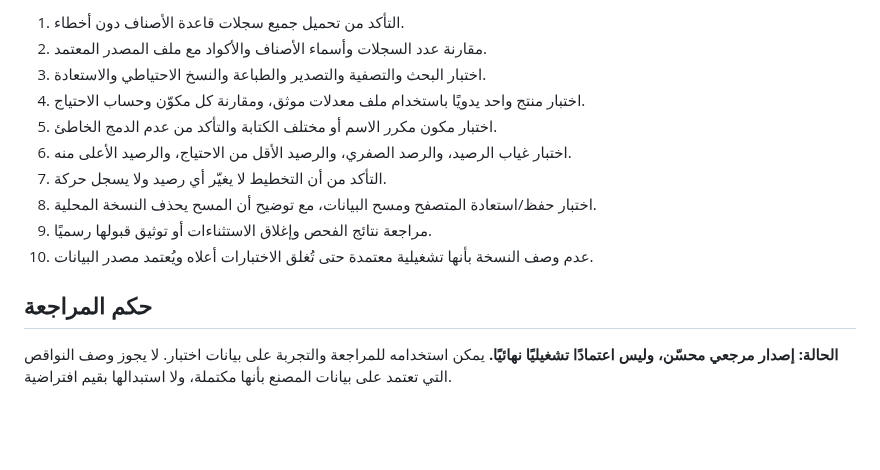
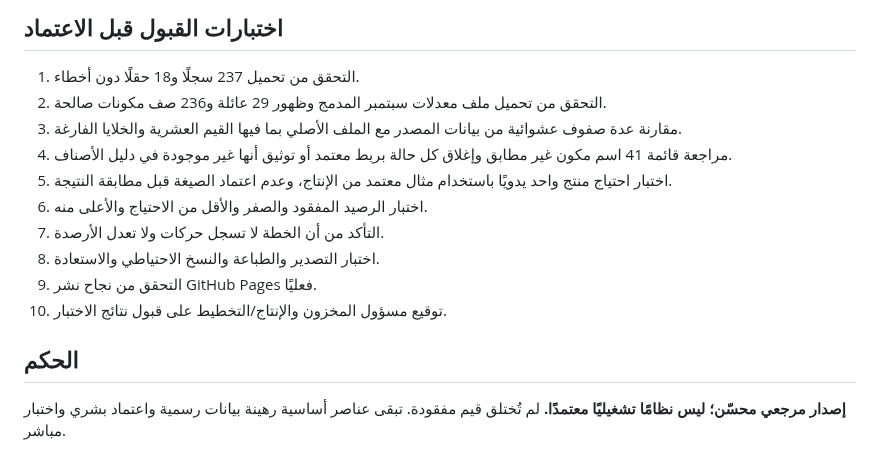
Before and after one commit to mtarkg2025-lang/ilock-inventory, a Markdown page: shadow-planning/DATA_GAP_AUDIT.md, the part around one of its changes. GitHub-like rendering; blank space fills up the shorter version.

```diff
--- a/shadow-planning/DATA_GAP_AUDIT.md
+++ b/shadow-planning/DATA_GAP_AUDIT.md
@@ -32,15 +56,15 @@
 
-1. التأكد من تحميل جميع سجلات قاعدة الأصناف دون أخطاء.
-2. مقارنة عدد السجلات وأسماء الأصناف والأكواد مع ملف المصدر المعتمد.
-3. اختبار البحث والتصفية والتصدير والطباعة والنسخ الاحتياطي والاستعادة.
-4. اختبار منتج واحد يدويًا باستخدام ملف معدلات موثق، ومقارنة كل مكوّن وحساب الاحتياج.
-5. اختبار مكون مكرر الاسم أو مختلف الكتابة والتأكد من عدم الدمج الخاطئ.
-6. اختبار غياب الرصيد، والرصد الصفري، والرصيد الأقل من الاحتياج، والرصيد الأعلى منه.
-7. التأكد من أن التخطيط لا يغيّر أي رصيد ولا يسجل حركة.
-8. اختبار حفظ/استعادة المتصفح ومسح البيانات، مع توضيح أن المسح يحذف النسخة المحلية.
-9. مراجعة نتائج الفحص وإغلاق الاستثناءات أو توثيق قبولها رسميًا.
-10. عدم وصف النسخة بأنها تشغيلية معتمدة حتى تُغلق الاختبارات أعلاه ويُعتمد مصدر البيانات.
+## اختبارات القبول قبل الاعتماد
+1. التحقق من تحميل 237 سجلًا و18 حقلًا دون أخطاء.
+2. التحقق من تحميل ملف معدلات سبتمبر المدمج وظهور 29 عائلة و236 صف مكونات صالحة.
+3. مقارنة عدة صفوف عشوائية من بيانات المصدر مع الملف الأصلي بما فيها القيم العشرية والخلايا الفارغة.
+4. مراجعة قائمة 41 اسم مكون غير مطابق وإغلاق كل حالة بربط معتمد أو توثيق أنها غير موجودة في دليل الأصناف.
+5. اختبار احتياج منتج واحد يدويًا باستخدام مثال معتمد من الإنتاج، وعدم اعتماد الصيغة قبل مطابقة النتيجة.
+6. اختبار الرصيد المفقود والصفر والأقل من الاحتياج والأعلى منه.
+7. التأكد من أن الخطة لا تسجل حركات ولا تعدل الأرصدة.
+8. اختبار التصدير والطباعة والنسخ الاحتياطي والاستعادة.
+9. التحقق من نجاح نشر GitHub Pages فعليًا.
+10. توقيع مسؤول المخزون والإنتاج/التخطيط على قبول نتائج الاختبار.
 
-## حكم المراجعة
-
-**الحالة: إصدار مرجعي محسّن، وليس اعتمادًا تشغيليًا نهائيًا.** يمكن استخدامه للمراجعة والتجربة على بيانات اختبار. لا يجوز وصف النواقص التي تعتمد على بيانات المصنع بأنها مكتملة، ولا استبدالها بقيم افتراضية.
+## الحكم
+**إصدار مرجعي محسّن؛ ليس نظامًا تشغيليًا معتمدًا.** لم تُختلق قيم مفقودة. تبقى عناصر أساسية رهينة بيانات رسمية واعتماد بشري واختبار مباشر.
```
Also changed, not shown: other parts of shadow-planning/DATA_GAP_AUDIT.md (+46 -22 lines).
